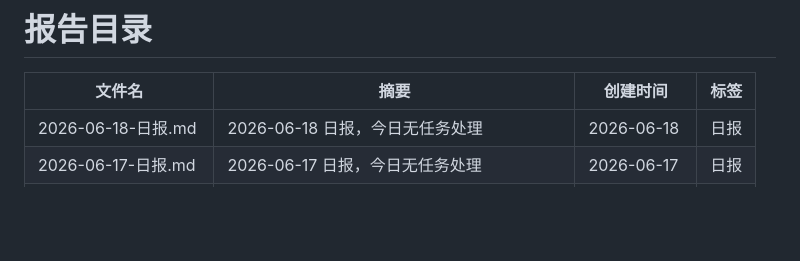
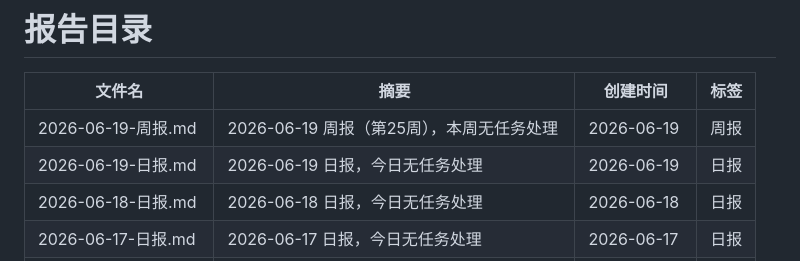
Before and after one commit to walkingjohnny/ai-workbench, a Markdown page: reports/README.md, the part around one of its changes. Drawn GitHub-style; blank space fills up the shorter version.

Commit message:
report: 2026-06-19 日报+周报

```diff
--- a/reports/README.md
+++ b/reports/README.md
@@ -7,6 +7,8 @@ updated: 2026-06-18
 
 | 文件名 | 摘要 | 创建时间 | 标签 |
 |--------|------|----------|------|
+| 2026-06-19-周报.md | 2026-06-19 周报（第25周），本周无任务处理 | 2026-06-19 | 周报 |
+| 2026-06-19-日报.md | 2026-06-19 日报，今日无任务处理 | 2026-06-19 | 日报 |
 | 2026-06-18-日报.md | 2026-06-18 日报，今日无任务处理 | 2026-06-18 | 日报 |
 | 2026-06-17-日报.md | 2026-06-17 日报，今日无任务处理 | 2026-06-17 | 日报 |
 | 2026-06-16-日报.md | 2026-06-16 日报，今日无任务处理 | 2026-06-16 | 日报 |
```
Also changed, not shown: other parts of reports/README.md (+1 -1 lines), reports/2026-06-19-周报.md (added, +23 -0 lines), reports/2026-06-19-日报.md (added, +16 -0 lines).
